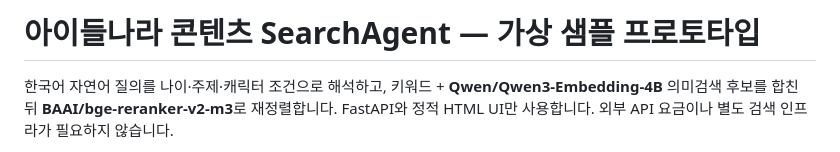
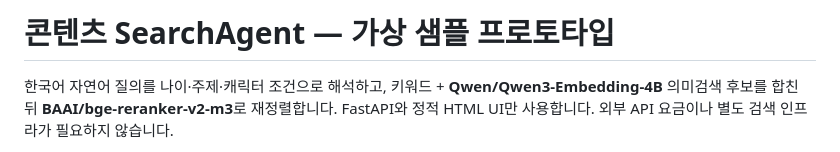
Before and after one commit to taeheekim2021/search_agent, a Markdown page: README.md, the part around the change. Drawn GitHub-style.

```diff
--- a/README.md
+++ b/README.md
@@ -1,4 +1,4 @@
-# 아이들나라 콘텐츠 SearchAgent — 가상 샘플 프로토타입
+#  콘텐츠 SearchAgent — 가상 샘플 프로토타입
 
 한국어 자연어 질의를 나이·주제·캐릭터 조건으로 해석하고, 키워드 + **Qwen/Qwen3-Embedding-4B** 의미검색 후보를 합친 뒤 **BAAI/bge-reranker-v2-m3**로 재정렬합니다. FastAPI와 정적 HTML UI만 사용합니다. 외부 API 요금이나 별도 검색 인프라가 필요하지 않습니다.
 
```
